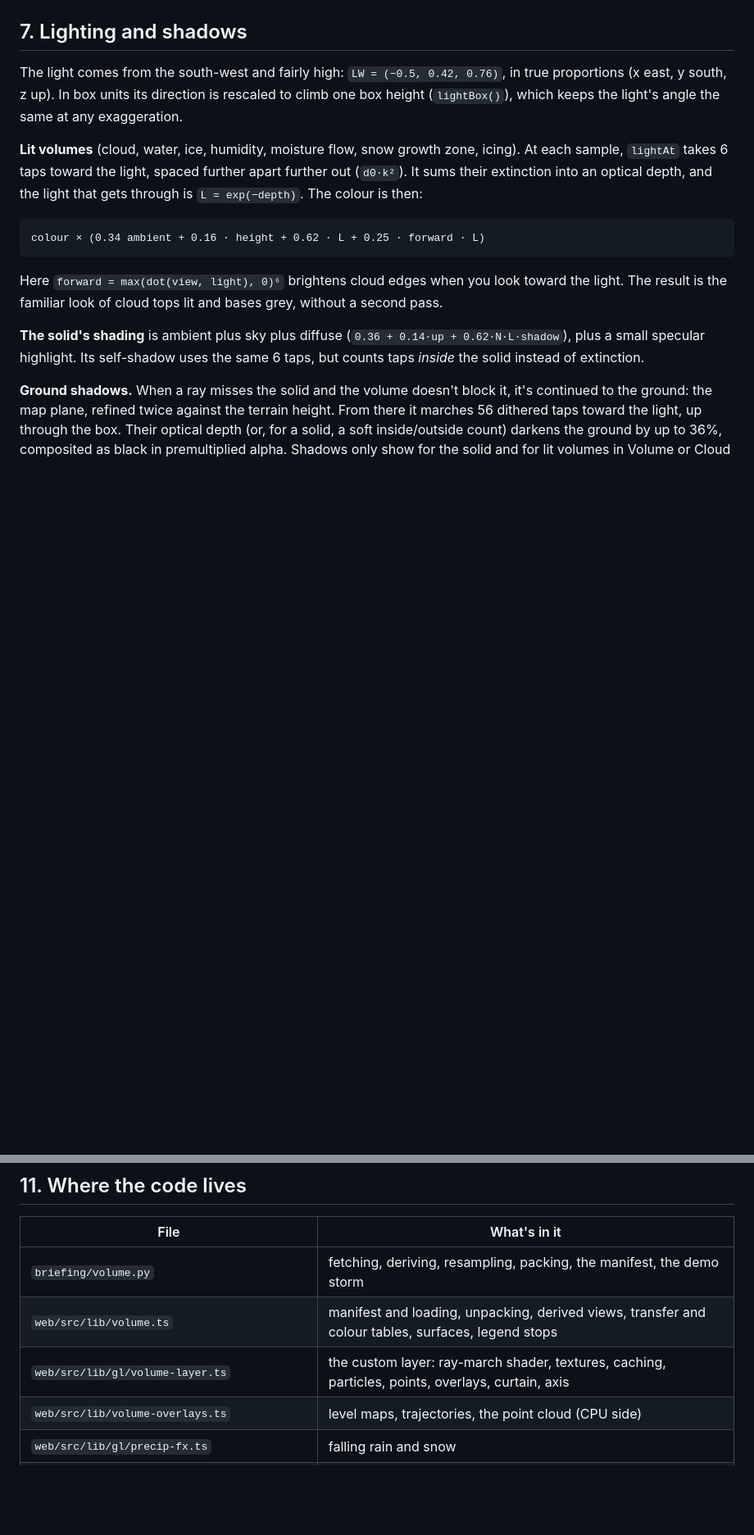
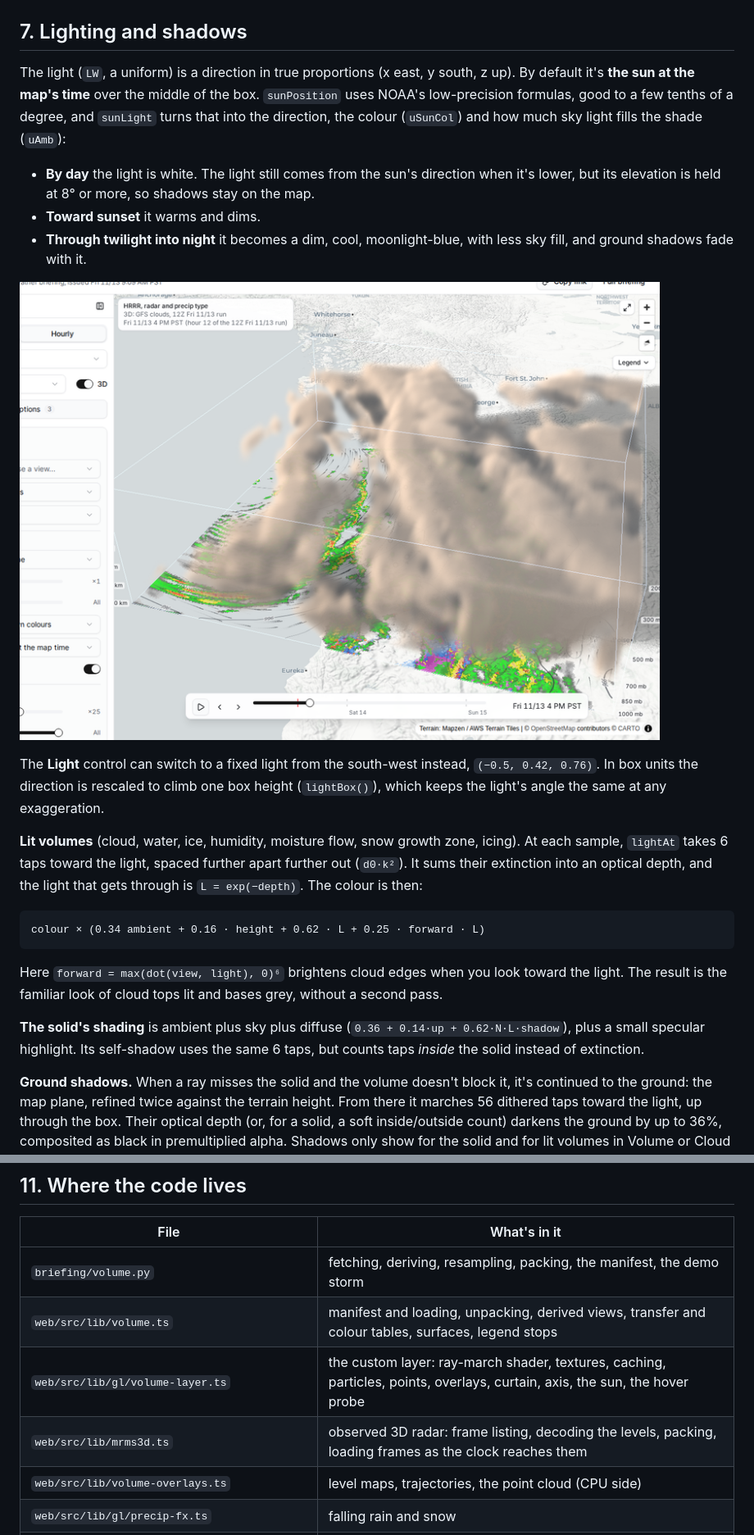
Before and after one commit to u10int/pnw-briefing, a Markdown page: docs/3d-rendering.md, 2 parts joined by grey strips. Shown at 82% size. Rendered like a GitHub page; pictures changed too: docs/img/3d/sun-sunset.png (added); blank space fills up the shorter version.

```diff
--- a/docs/3d-rendering.md
+++ b/docs/3d-rendering.md
@@ -242,9 +277,22 @@ surfaces are the picture.
 
 ## 7. Lighting and shadows
 
-The light comes from the south-west and fairly high: `LW = (−0.5, 0.42, 0.76)`, in true
-proportions (x east, y south, z up). In box units its direction is rescaled to climb one box
-height (`lightBox()`), which keeps the light's angle the same at any exaggeration.
+The light (`LW`, a uniform) is a direction in true proportions (x east, y south, z up). By
+default it's **the sun at the map's time** over the middle of the box. `sunPosition` uses NOAA's
+low-precision formulas, good to a few tenths of a degree, and `sunLight` turns that into the
+direction, the colour (`uSunCol`) and how much sky light fills the shade (`uAmb`):
+
+- **By day** the light is white. The light still comes from the sun's direction when it's lower,
+  but its elevation is held at 8° or more, so shadows stay on the map.
+- **Toward sunset** it warms and dims.
+- **Through twilight into night** it becomes a dim, cool, moonlight-blue, with less sky fill, and
+  ground shadows fade with it.
+
+![GFS clouds lit by the setting sun](img/3d/sun-sunset.png)
+
+The **Light** control can switch to a fixed light from the south-west instead,
+`(−0.5, 0.42, 0.76)`. In box units the direction is rescaled to climb one box height
+(`lightBox()`), which keeps the light's angle the same at any exaggeration.
 
 **Lit volumes** (cloud, water, ice, humidity, moisture flow, snow growth zone, icing). At each
 sample, `lightAt` takes 6 taps toward the light, spaced further apart further out (`d0·k²`). It
@@ -356,7 +420,8 @@ their vertex data in `xyz + premultiplied rgba` (28-byte) buffers.
 |---|---|
 | `briefing/volume.py` | fetching, deriving, resampling, packing, the manifest, the demo storm |
 | `web/src/lib/volume.ts` | manifest and loading, unpacking, derived views, transfer and colour tables, surfaces, legend stops |
-| `web/src/lib/gl/volume-layer.ts` | the custom layer: ray-march shader, textures, caching, particles, points, overlays, curtain, axis |
+| `web/src/lib/gl/volume-layer.ts` | the custom layer: ray-march shader, textures, caching, particles, points, overlays, curtain, axis, the sun, the hover probe |
+| `web/src/lib/mrms3d.ts` | observed 3D radar: frame listing, decoding the levels, packing, loading frames as the clock reaches them |
 | `web/src/lib/volume-overlays.ts` | level maps, trajectories, the point cloud (CPU side) |
 | `web/src/lib/gl/precip-fx.ts` | falling rain and snow |
 | `web/src/lib/gl/terrain.ts` | draping the 2D layer over terrain, ground heights for the box, the snow line |
```
Also changed, not shown: other parts of docs/3d-rendering.md (+54 -3 lines), README.md (+10 -0 lines), docs/img/3d/derived.png (added), docs/img/3d/obs-radar.png (added), 6 other files.
